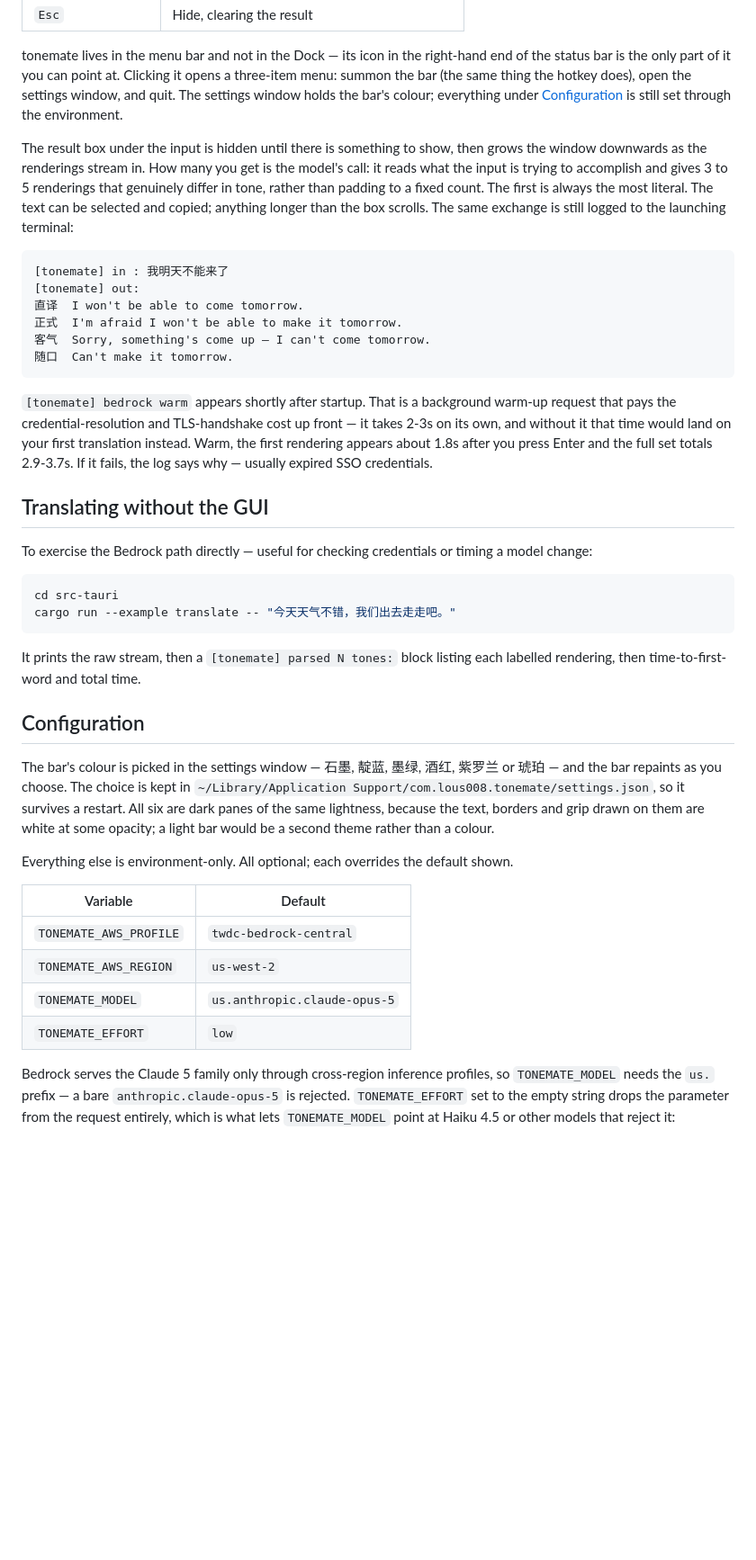
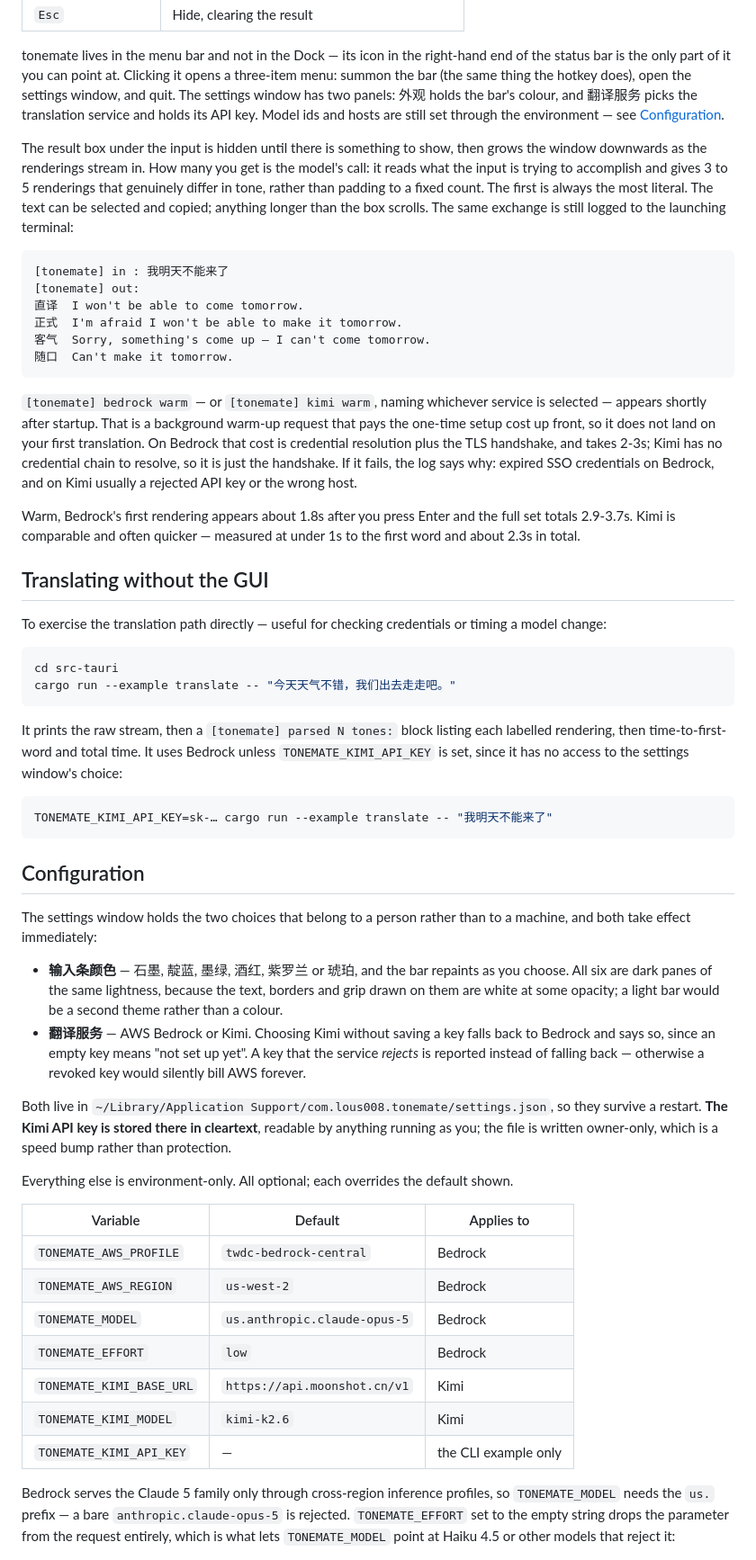
Before and after one commit to shlouai/tonemate, a Markdown page: README.md, the part around one of its changes. Shown at 90% size. GitHub-like rendering; blank space fills up the shorter version.

Commit message:
docs: describe both translation services
Says plainly that the Kimi key is stored in cleartext, and why a 401 usually
means the wrong host rather than a bad key.

````diff
--- a/README.md
+++ b/README.md
@@ -37,8 +42,10 @@ The window starts hidden — there is nothing to see until you summon it. Once
 tonemate lives in the menu bar and not in the Dock — its icon in the right-hand
 end of the status bar is the only part of it you can point at. Clicking it opens
 a three-item menu: summon the bar (the same thing the hotkey does), open the
-settings window, and quit. The settings window holds the bar's colour; everything
-under [Configuration](#configuration) is still set through the environment.
+settings window, and quit. The settings window has two panels: 外观 holds the
+bar's colour, and 翻译服务 picks the translation service and holds its API key.
+Model ids and hosts are still set through the environment — see
+[Configuration](#configuration).
 
 The result box under the input is hidden until there is something to show, then
 grows the window downwards as the renderings stream in. How many you get is the
@@ -57,16 +64,21 @@ launching terminal:
 随口	Can't make it tomorrow.
 ```
 
-`[tonemate] bedrock warm` appears shortly after startup. That is a background
-warm-up request that pays the credential-resolution and TLS-handshake cost up
-front — it takes 2-3s on its own, and without it that time would land on your
-first translation instead. Warm, the first rendering appears about 1.8s after you
-press Enter and the full set totals 2.9-3.7s. If it fails, the log says why —
-usually expired SSO credentials.
+`[tonemate] bedrock warm` — or `[tonemate] kimi warm`, naming whichever service is
+selected — appears shortly after startup. That is a background warm-up request
+that pays the one-time setup cost up front, so it does not land on your first
+translation. On Bedrock that cost is credential resolution plus the TLS
+handshake, and takes 2-3s; Kimi has no credential chain to resolve, so it is just
+the handshake. If it fails, the log says why: expired SSO credentials on Bedrock,
+and on Kimi usually a rejected API key or the wrong host.
+
+Warm, Bedrock's first rendering appears about 1.8s after you press Enter and the
+full set totals 2.9-3.7s. Kimi is comparable and often quicker — measured at
+under 1s to the first word and about 2.3s in total.
 
 ## Translating without the GUI
 
-To exercise the Bedrock path directly — useful for checking credentials or
+To exercise the translation path directly — useful for checking credentials or
 timing a model change:
 
 ```sh
@@ -75,26 +87,46 @@ cargo run --example translate -- "今天天气不错，我们出去走走吧。"
 ```
 
 It prints the raw stream, then a `[tonemate] parsed N tones:` block listing each
-labelled rendering, then time-to-first-word and total time.
+labelled rendering, then time-to-first-word and total time. It uses Bedrock
+unless `TONEMATE_KIMI_API_KEY` is set, since it has no access to the settings
+window's choice:
+
+```sh
+TONEMATE_KIMI_API_KEY=sk-… cargo run --example translate -- "我明天不能来了"
+```
 
 ## Configuration
 
-The bar's colour is picked in the settings window — 石墨, 靛蓝, 墨绿, 酒红,
-紫罗兰 or 琥珀 — and the bar repaints as you choose. The choice is kept in
-`~/Library/Application Support/com.lous008.tonemate/settings.json`, so it
-survives a restart. All six are dark panes of the same lightness, because the
-text, borders and grip drawn on them are white at some opacity; a light bar would
-be a second theme rather than a colour.
+The settings window holds the two choices that belong to a person rather than to
+a machine, and both take effect immediately:
+
+- **输入条颜色** — 石墨, 靛蓝, 墨绿, 酒红, 紫罗兰 or 琥珀, and the bar repaints as
+  you choose. All six are dark panes of the same lightness, because the text,
+  borders and grip drawn on them are white at some opacity; a light bar would be
+  a second theme rather than a colour.
+- **翻译服务** — AWS Bedrock or Kimi. Choosing Kimi without saving a key falls
+  back to Bedrock and says so, since an empty key means "not set up yet". A key
+  that the service *rejects* is reported instead of falling back — otherwise a
+  revoked key would silently bill AWS forever.
+
+Both live in
+`~/Library/Application Support/com.lous008.tonemate/settings.json`, so they
+survive a restart. **The Kimi API key is stored there in cleartext**, readable by
+anything running as you; the file is written owner-only, which is a speed bump
+rather than protection.
 
 Everything else is environment-only. All optional; each overrides the default
 shown.
 
-| Variable | Default |
-| --- | --- |
-| `TONEMATE_AWS_PROFILE` | `twdc-bedrock-central` |
-| `TONEMATE_AWS_REGION` | `us-west-2` |
-| `TONEMATE_MODEL` | `us.anthropic.claude-opus-5` |
-| `TONEMATE_EFFORT` | `low` |
+| Variable | Default | Applies to |
+| --- | --- | --- |
+| `TONEMATE_AWS_PROFILE` | `twdc-bedrock-central` | Bedrock |
+| `TONEMATE_AWS_REGION` | `us-west-2` | Bedrock |
+| `TONEMATE_MODEL` | `us.anthropic.claude-opus-5` | Bedrock |
+| `TONEMATE_EFFORT` | `low` | Bedrock |
+| `TONEMATE_KIMI_BASE_URL` | `https://api.moonshot.cn/v1` | Kimi |
+| `TONEMATE_KIMI_MODEL` | `kimi-k2.6` | Kimi |
+| `TONEMATE_KIMI_API_KEY` | — | the CLI example only |
 
 Bedrock serves the Claude 5 family only through cross-region inference profiles,
 so `TONEMATE_MODEL` needs the `us.` prefix — a bare `anthropic.claude-opus-5` is
````
Also changed, not shown: other parts of README.md (+21 -7 lines).
